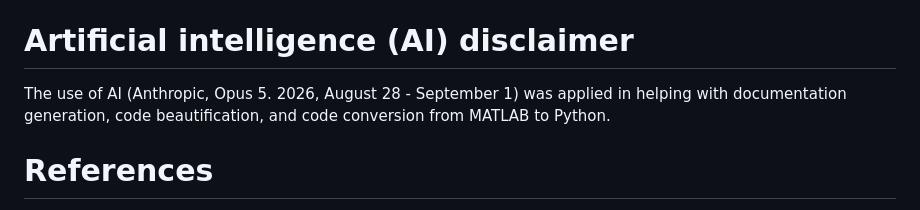
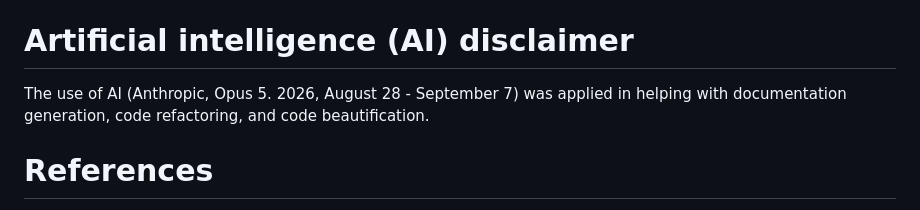
Before and after one commit to tinagaostrawberry/SALT, a Markdown page: README.md, the part around the change. GitHub-like rendering.

Commit message:
Update readme AI disclaimer

```diff
--- a/README.md
+++ b/README.md
@@ -239,9 +239,9 @@ plot list for a case in the case table in `run_SALT.m`.
 
 # Artificial intelligence (AI) disclaimer
 
-The use of AI (Anthropic, Opus 5. 2026, August 28 - September 1) was applied in
-helping with documentation generation, code beautification, and code
-conversion from MATLAB to Python.
+The use of AI (Anthropic, Opus 5. 2026, August 28 - September 7) was
+applied in helping with documentation generation, code refactoring, and
+code beautification.
 
 # References
 [1] M. Xiong, B. Wang, D. Vaidhynathan, J. Maack, M. Reynolds, A. Hoke,
```
